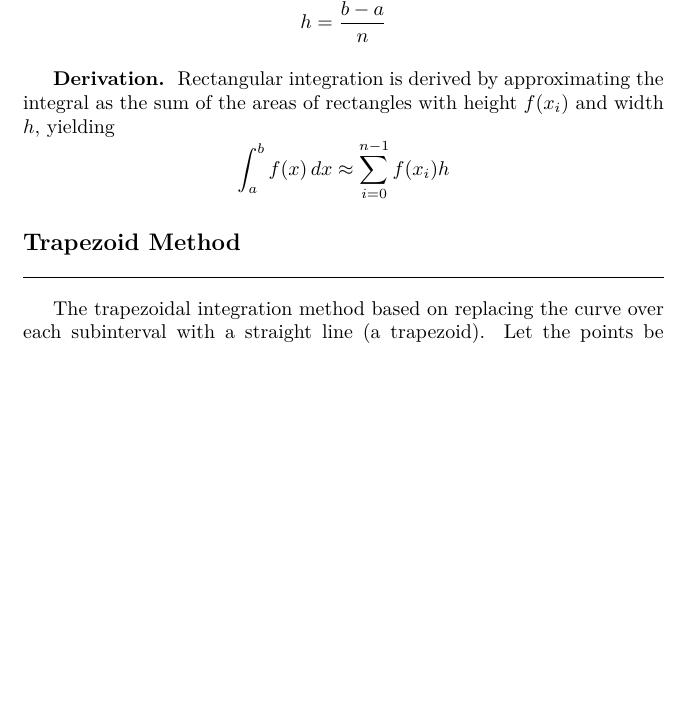
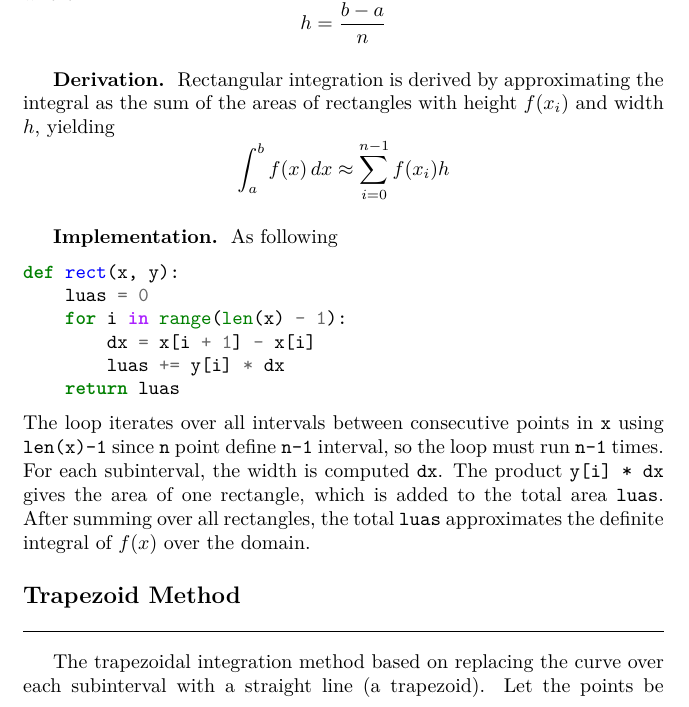
Before and after one commit to JohanesFaustus/PhysicalMathematics, a LaTeX thesis (Main.tex, which reads Chapter/ComputationalApproach/Intrgl/intrgl.tex): part of page 212 of 255 before the commit and part of page 212 of 256 after it, cut so that both start at the same text, the shorter picture padded with empty space. Compiled offline with pdfLaTeX.

Commit message:
added rect implmentation

```diff
--- a/Chapter/ComputationalApproach/Intrgl/intrgl.tex
+++ b/Chapter/ComputationalApproach/Intrgl/intrgl.tex
@@ -18,6 +18,19 @@ Rectangular integration is derived by approximating the integral as the sum of t
     \int_a^b f(x)\,dx \approx \sum_{i=0}^{n-1} f(x_i)h
 \]
 
+\subsubsection{Implementation.} As following
+\begin{minted}[breaklines]{python}
+def rect(x, y):
+    luas = 0
+    for i in range(len(x) - 1):
+        dx = x[i + 1] - x[i]
+        luas += y[i] * dx
+    return luas
+\end{minted}
+The loop iterates over all intervals between consecutive points in \verb|x| using \verb|len(x)-1| since \verb|n| point define \verb|n-1| interval, so the loop must run \verb|n-1| times.
+For each subinterval, the width is computed \verb|dx|.
+The product \verb|y[i] * dx| gives the area of one rectangle, which is added to the total area \verb|luas|.
+After summing over all rectangles, the total \verb|luas| approximates the definite integral of $f(x)$ over the domain.
 
 \subsection{Trapezoid Method}
 The trapezoidal integration method based on replacing the curve over each subinterval with a straight line (a trapezoid).
```
Also changed, not shown: Chapter/ComputationalApproach/Root/root.tex (+1 -1 lines).
